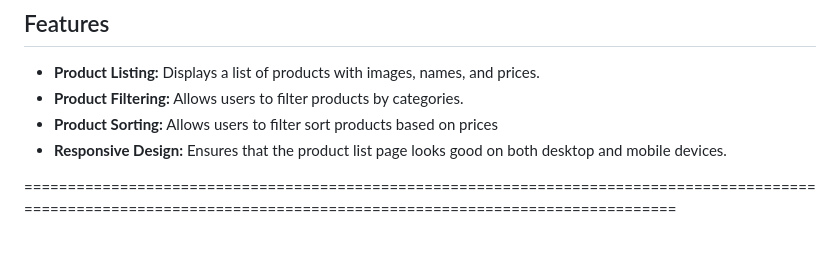
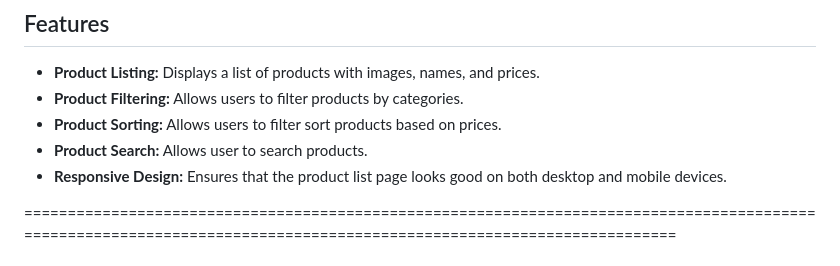
Before and after one commit to RupakGoswami10/VENIA-, a Markdown page: README.md, the part around the change. GitHub-like rendering.

```diff
--- a/README.md
+++ b/README.md
@@ -7,7 +7,8 @@ Venia is a simple product list page built using pure HTML, JavaScript, and CSS.
 
 - **Product Listing:** Displays a list of products with images, names, and prices.
 - **Product Filtering:** Allows users to filter products by categories.
-- **Product Sorting:** Allows users to filter sort products based on prices
+- **Product Sorting:** Allows users to filter sort products based on prices.
+- **Product Search:** Allows user to search products.
 - **Responsive Design:** Ensures that the product list page looks good on both desktop and mobile devices.
 
 ======================================================================================================================================================================
```
